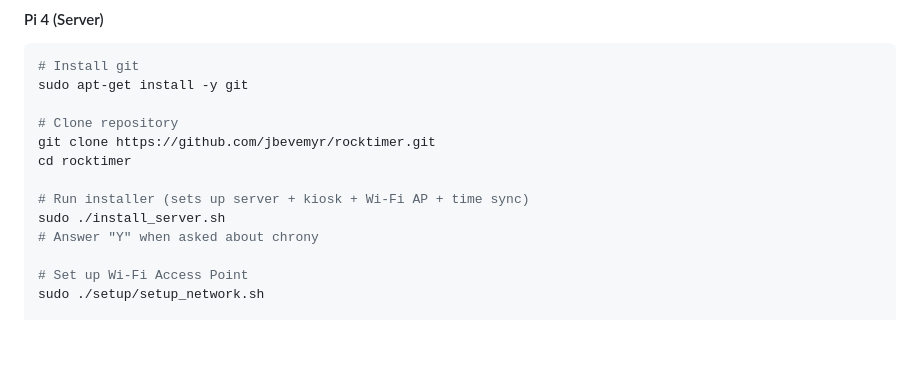
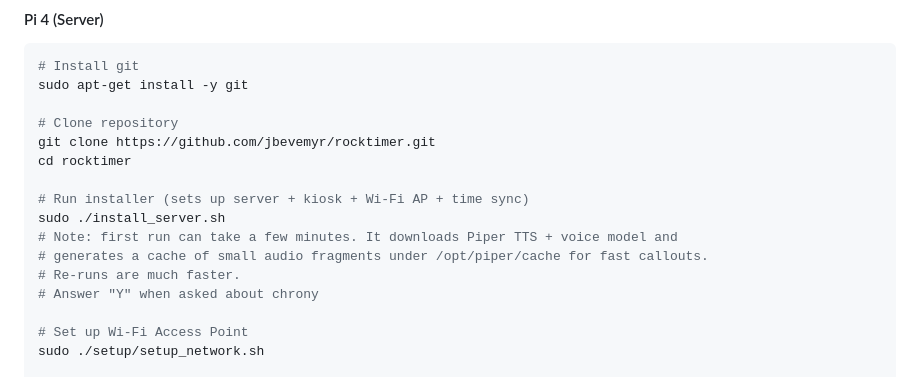
Before and after one commit to jbevemyr/rocktimer, a Markdown page: QUICKSTART.md, the part around the change. Drawn GitHub-style; blank space fills up the shorter version.

Commit message:
Docs: note install_server.sh may take time generating Piper cache

```diff
--- a/QUICKSTART.md
+++ b/QUICKSTART.md
@@ -53,6 +53,9 @@ cd rocktimer
 
 # Run installer (sets up server + kiosk + Wi-Fi AP + time sync)
 sudo ./install_server.sh
+# Note: first run can take a few minutes. It downloads Piper TTS + voice model and
+# generates a cache of small audio fragments under /opt/piper/cache for fast callouts.
+# Re-runs are much faster.
 # Answer "Y" when asked about chrony
 
 # Set up Wi-Fi Access Point
```
